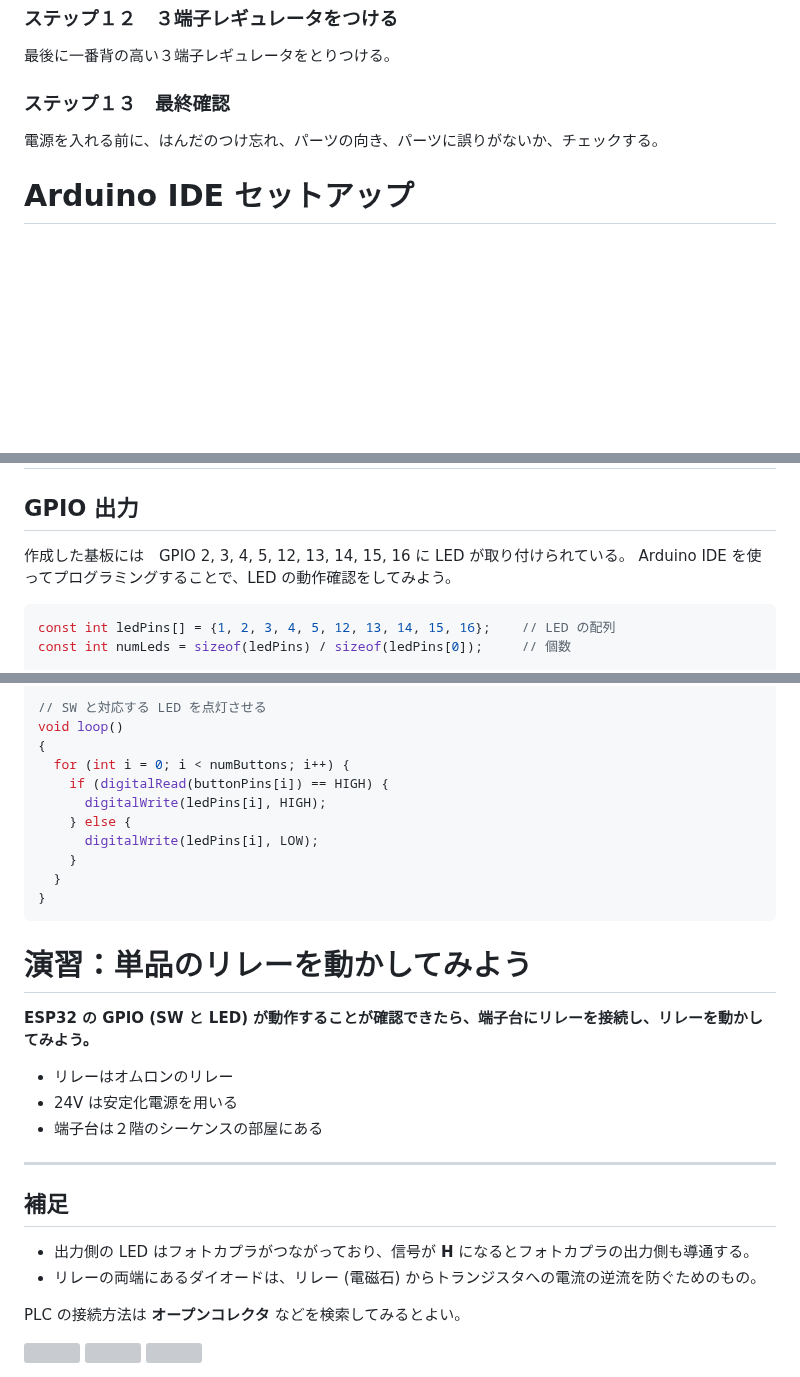
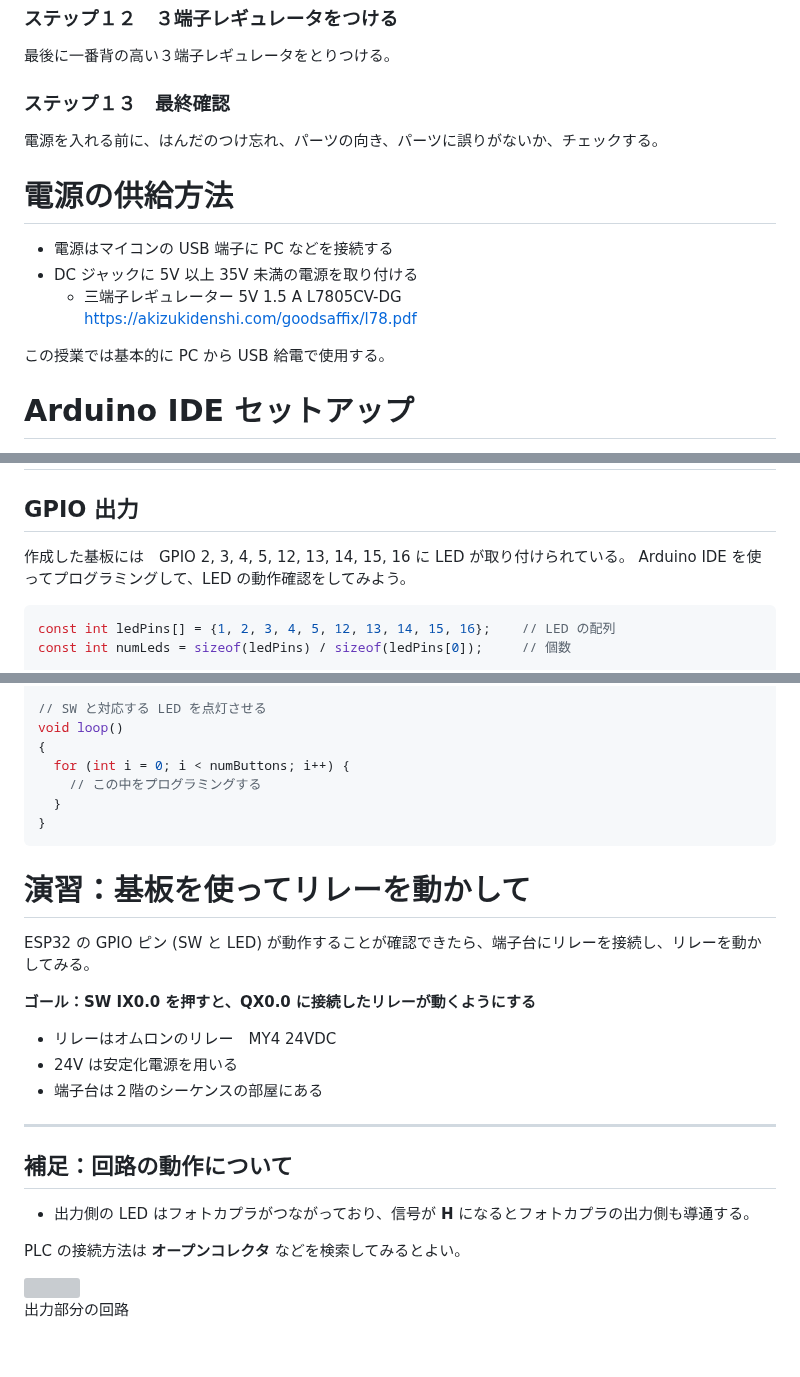
Before and after one commit to t-kubota72459/G09, a Markdown page: G09_15.md, 3 parts joined by grey strips. GitHub-like rendering; blank space fills up the shorter version; grey boxes are pictures that could not be loaded.

````diff
--- a/G09_15.md
+++ b/G09_15.md
@@ -216,6 +216,15 @@ LED は角度がばらつくと明るさ・見栄えが悪くなるので、基
 電源を入れる前に、はんだのつけ忘れ、パーツの向き、パーツに誤りがないか、チェックする。
 
 
+# 電源の供給方法
+
+- 電源はマイコンの USB 端子に PC などを接続する
+- DC ジャックに 5V 以上 35V 未満の電源を取り付ける
+  - 三端子レギュレーター 5V 1.5 A L7805CV-DG
+https://akizukidenshi.com/goodsaffix/l78.pdf
+
+この授業では基本的に PC から USB 給電で使用する。
+
 # Arduino IDE セットアップ
 
 Arduino IDE を使って ESP32 をプログラミングし、基板が正常に動くかどうか確認してみよう。
@@ -298,7 +307,7 @@ void loop() {
 ## GPIO 出力
 
 作成した基板には　GPIO 2, 3, 4, 5, 12, 13, 14, 15, 16 に LED が取り付けられている。
-Arduino IDE を使ってプログラミングすることで、LED の動作確認をしてみよう。
+Arduino IDE を使ってプログラミングして、LED の動作確認をしてみよう。
 
 ```c++
 const int ledPins[] = {1, 2, 3, 4, 5, 12, 13, 14, 15, 16};    // LED の配列
@@ -344,34 +431,35 @@ void setup()
 void loop()
 {
   for (int i = 0; i < numButtons; i++) {
-    if (digitalRead(buttonPins[i]) == HIGH) {
-      digitalWrite(ledPins[i], HIGH);
-    } else {
-      digitalWrite(ledPins[i], LOW);
-    }
+    // この中をプログラミングする
   }
 }
 ```
 
-# 演習：単品のリレーを動かしてみよう
+# 演習：基板を使ってリレーを動かして
 
-**ESP32 の GPIO (SW と LED) が動作することが確認できたら、端子台にリレーを接続し、リレーを動かしてみよう。**
+ESP32 の GPIO ピン (SW と LED) が動作することが確認できたら、端子台にリレーを接続し、リレーを動かしてみる。
 
-- リレーはオムロンのリレー
+**ゴール：SW IX0.0 を押すと、QX0.0 に接続したリレーが動くようにする**
+
+- リレーはオムロンのリレー　MY4 24VDC
 - 24V は安定化電源を用いる
 - 端子台は２階のシーケンスの部屋にある
 
 ----
 
-## 補足
+## 補足：回路の動作について
 
 - 出力側の LED はフォトカプラがつながっており、信号が **H** になるとフォトカプラの出力側も導通する。
-- リレーの両端にあるダイオードは、リレー (電磁石) からトランジスタへの電流の逆流を防ぐためのもの。
 
 PLC の接続方法は **オープンコレクタ** などを検索してみるとよい。
 
 <img src="./images/image77.png" width="70%">
 
+出力部分の回路
+
+<!--
 <img src="./images/image78.png" width="70%">
 
 <img src="./images/IMG20241127132657.jpg" width="60%">
+-->
````
Also changed, not shown: other parts of G09_15.md (+80 -2 lines), images/serial_plotter.png (added).
